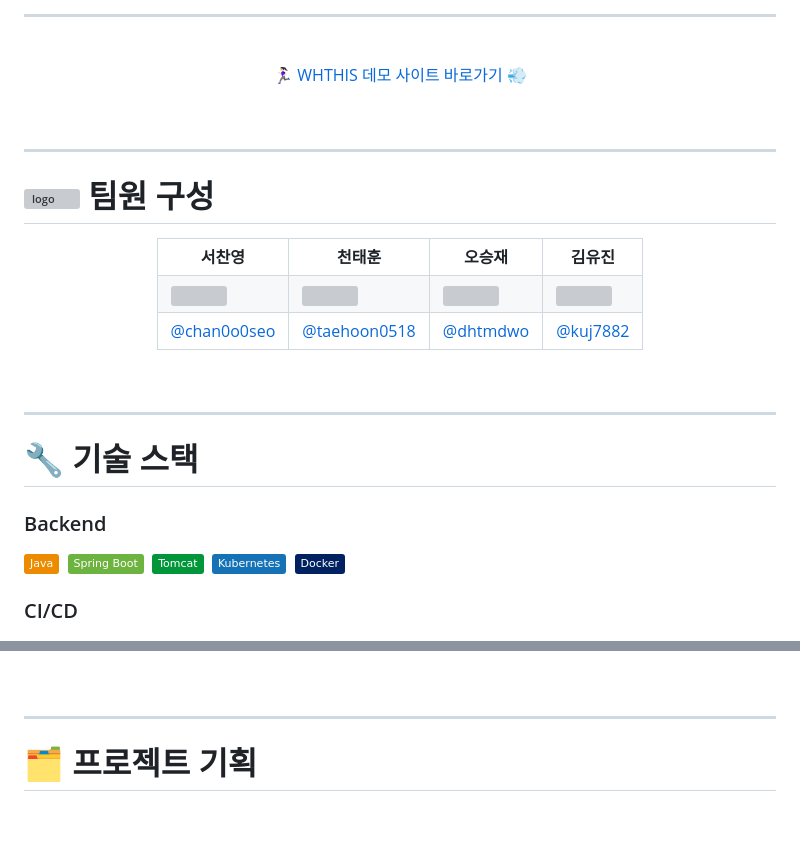
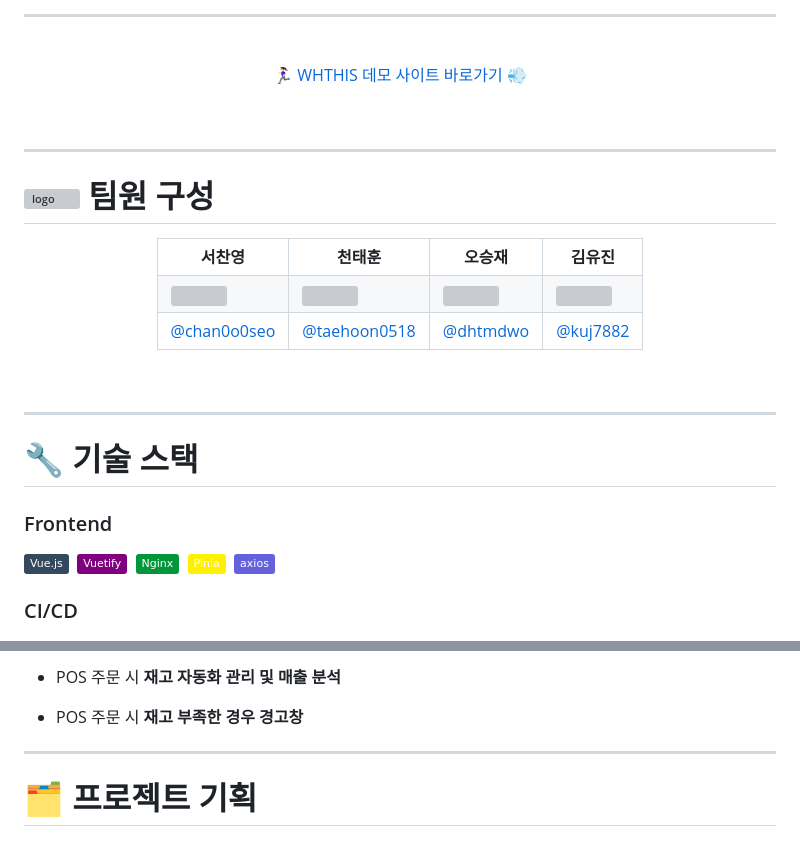
Before and after one commit to dhtmdwo/portfolio1, a Markdown page: README.md, 2 parts joined by grey strips. Rendered like a GitHub page; badges without logos; grey boxes are pictures that could not be loaded.

```diff
--- a/README.md
+++ b/README.md
@@ -8,13 +8,12 @@
 
 <div align="center">
 
- 🏃🏻‍♀️ [WHTHIS 데모 사이트 바로가기](https://www.wmthis.n-e.kr) 💨
+🏃🏻‍♀️ [WHTHIS 데모 사이트 바로가기](https://www.wmthis.n-e.kr) 💨
 
 </div>
 <br>
 
 ---
-
 
 # <img src="https://i.namu.wiki/i/pUSVyUCiN_NvwLXMZIvgzvr9XCAGZSzDzPm1_ypZRXSKaMEQ2_L9lYT-m2d-d8LF7cOUVPc1PLK5U37qLyNgUeWJ8OL70GyWxx4bQfGDZTrQbasowkpjGTbHdCi5gY3V3KO47CvdI9oK1q4QPZDh5Q.svg" alt="logo" width="30"> 팀원 구성
 
@@ -47,14 +46,13 @@
 
 # 🔧 기술 스택
 
-### Backend
+### Frontend
 
-<img src="https://img.shields.io/badge/Java-%23ED8B00?style=flat&logo=java&logoColor=white">&nbsp;
-<img src="https://img.shields.io/badge/Spring%20Boot-%236DB33F?style=flat&logo=spring-boot&logoColor=white">&nbsp;
-<img src="https://img.shields.io/badge/Tomcat-%23009639?style=flat&logo=apache-tomcat&logoColor=white">&nbsp;
-<img src="https://img.shields.io/badge/Kubernetes-%231572B6?style=flat&logo=kubernetes&logoColor=white">&nbsp;
-<img src="https://img.shields.io/badge/Docker-002260?style=flat&logo=docker&logoColor=white">&nbsp;
-
+<img src="https://img.shields.io/badge/Vue.js-%2335495e?style=&logo=vuedotjs&logoColor=%234FC08D">&nbsp;
+<img src="https://img.shields.io/badge/Vuetify-purple">&nbsp;
+<img src="https://img.shields.io/badge/Nginx-%23009639?style=flat&logo=nginx&logoColor=white">&nbsp;
+<img src="https://img.shields.io/badge/Pinia-%23FFF000?style=flat&logo=pinia&logoColor=white">&nbsp;
+<img src="https://img.shields.io/badge/axios-%236361db?style=flat&logo=axios&logoColor=white">&nbsp;
 
 ### CI/CD
 
@@ -167,3 +232,6 @@
+- POS 주문 시 **재고 자동화 관리 및 매출 분석**
+
+- POS 주문 시 **재고 부족한 경우 경고창**
 
 ---
 
```
Also changed, not shown: other parts of README.md (+78 -11 lines).
